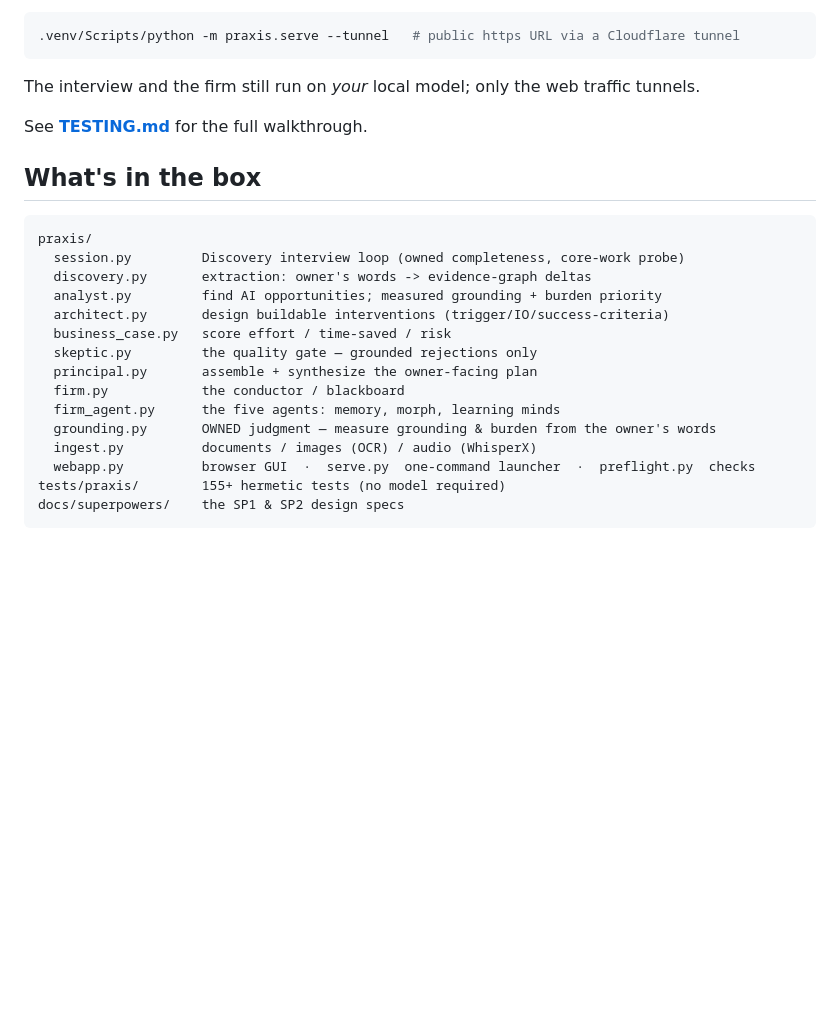
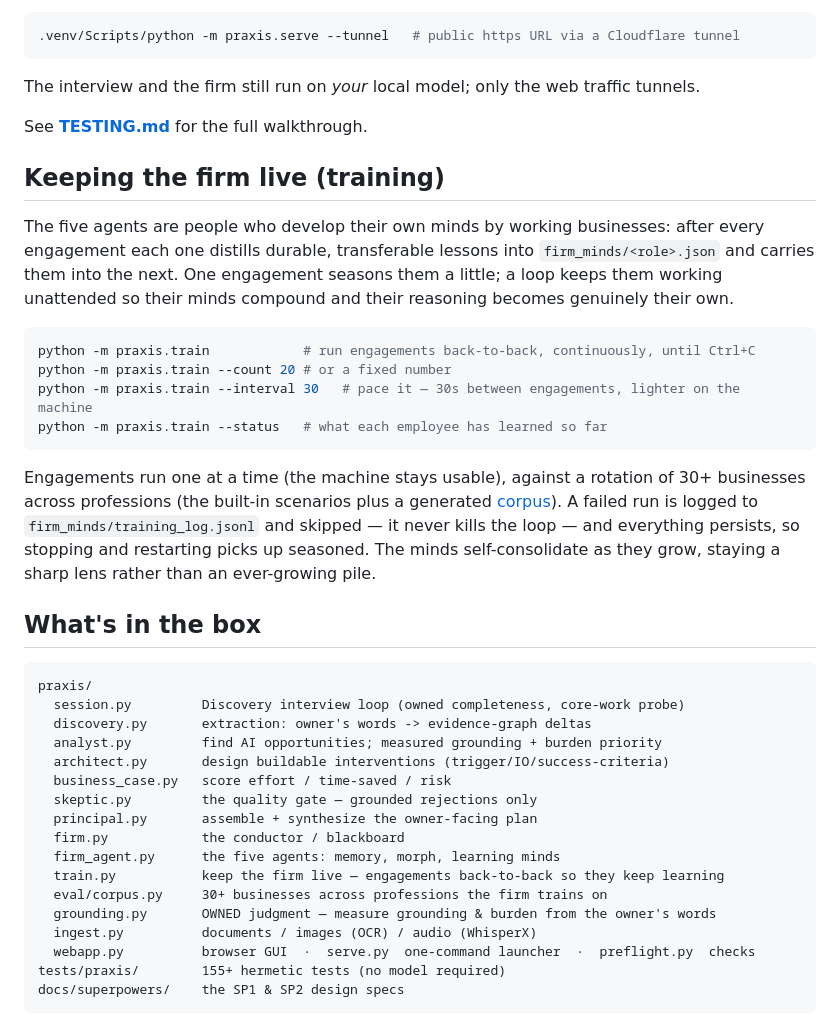
Before and after one commit to kilxnix/praxis, a Markdown page: README.md, the part around the change. GitHub-like rendering; blank space fills up the shorter version.

Commit message:
docs: document the training loop and corpus in the README
Co-Authored-By: Claude Opus 4.8 (1M context) <noreply@anthropic.com>

````diff
--- a/README.md
+++ b/README.md
@@ -92,6 +92,26 @@ The interview and the firm still run on *your* local model; only the web traffic
 
 See **[TESTING.md](TESTING.md)** for the full walkthrough.
 
+## Keeping the firm live (training)
+
+The five agents are people who develop their own minds by working businesses: after every
+engagement each one distills durable, transferable lessons into `firm_minds/<role>.json` and
+carries them into the next. One engagement seasons them a little; a loop keeps them working
+unattended so their minds compound and their reasoning becomes genuinely their own.
+
+```bash
+python -m praxis.train            # run engagements back-to-back, continuously, until Ctrl+C
+python -m praxis.train --count 20 # or a fixed number
+python -m praxis.train --interval 30   # pace it — 30s between engagements, lighter on the machine
+python -m praxis.train --status   # what each employee has learned so far
+```
+
+Engagements run one at a time (the machine stays usable), against a rotation of 30+ businesses
+across professions (the built-in scenarios plus a generated [corpus](praxis/eval/corpus.py)). A
+failed run is logged to `firm_minds/training_log.jsonl` and skipped — it never kills the loop —
+and everything persists, so stopping and restarting picks up seasoned. The minds self-consolidate
+as they grow, staying a sharp lens rather than an ever-growing pile.
+
 ## What's in the box
 
 ```
@@ -105,6 +125,8 @@ praxis/
   principal.py       assemble + synthesize the owner-facing plan
   firm.py            the conductor / blackboard
   firm_agent.py      the five agents: memory, morph, learning minds
+  train.py           keep the firm live — engagements back-to-back so they keep learning
+  eval/corpus.py     30+ businesses across professions the firm trains on
   grounding.py       OWNED judgment — measure grounding & burden from the owner's words
   ingest.py          documents / images (OCR) / audio (WhisperX)
   webapp.py          browser GUI  ·  serve.py  one-command launcher  ·  preflight.py  checks
````
